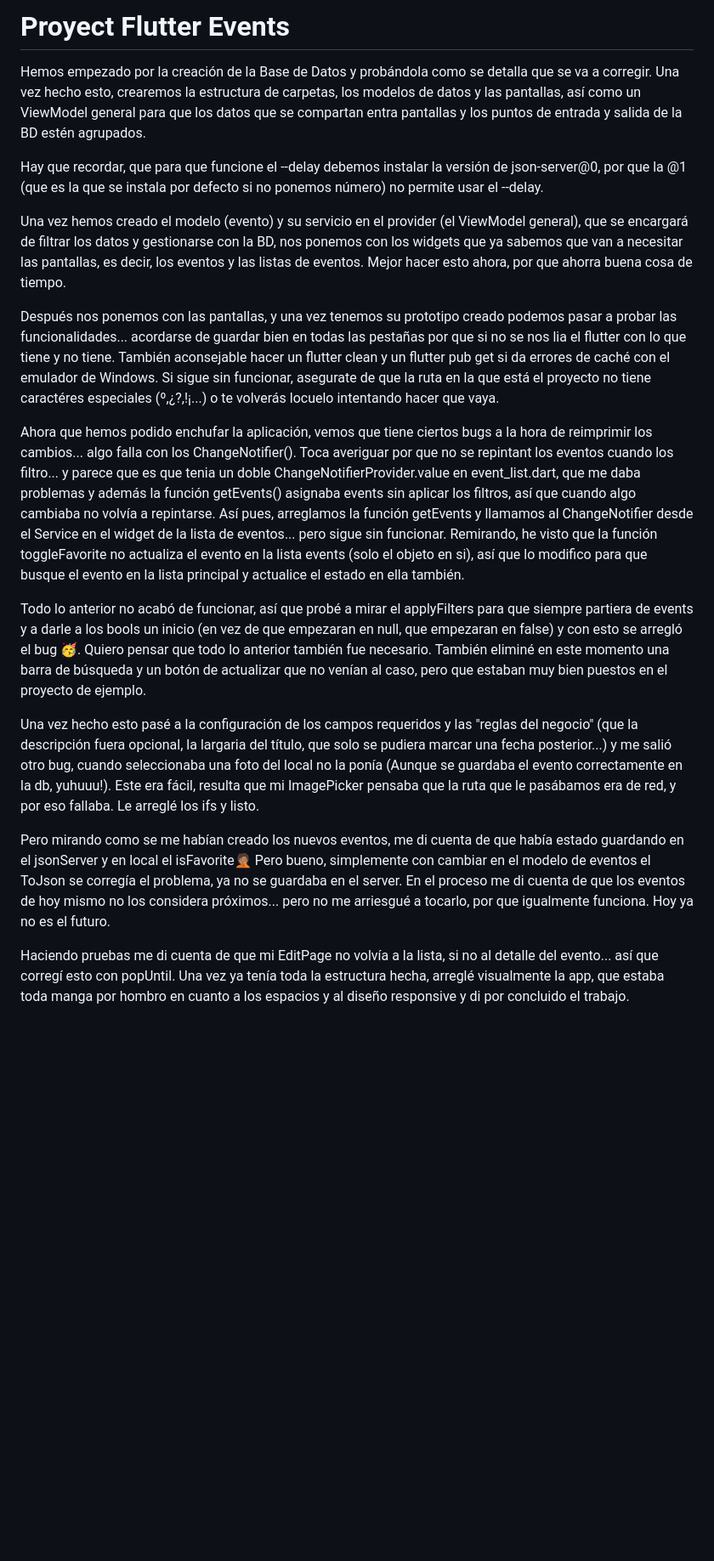
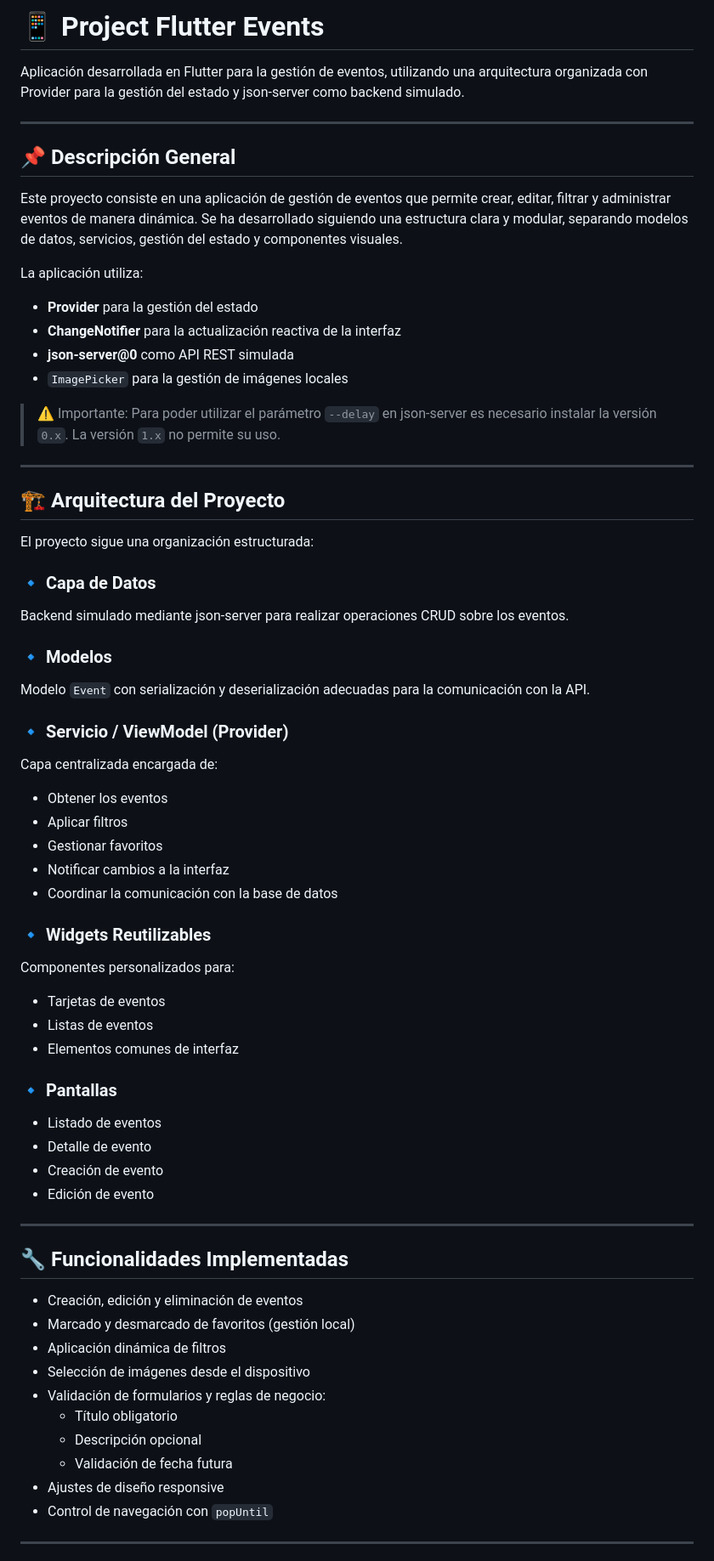
Before and after one commit to aresmendi/proyect_flutter_events, a Markdown page: README.md, the part around one of its changes. Shown at 85% size. Rendered like a GitHub page; blank space fills up the shorter version.

Commit message:
Revise README.md for project overview and updates
Updated project description and structure in README.md, including details about architecture, functionalities, and issues resolved during development.

```diff
--- a/README.md
+++ b/README.md
@@ -1,19 +1,70 @@
-# Proyect Flutter Events
+# 📱 Project Flutter Events
 
-Hemos empezado por la creación de la Base de Datos y probándola como se detalla que se va a corregir. Una vez hecho esto, crearemos la estructura de carpetas, los modelos de datos y las pantallas, así como un ViewModel general para que los datos que se compartan entra pantallas y los puntos de entrada y salida de la BD estén agrupados.
+Aplicación desarrollada en Flutter para la gestión de eventos, utilizando una arquitectura organizada con Provider para la gestión del estado y json-server como backend simulado.
 
-Hay que recordar, que para que funcione el --delay debemos instalar la versión de json-server@0, por que la @1 (que es la que se instala por defecto si no ponemos número) no permite usar el --delay.
+---
 
-Una vez hemos creado el modelo (evento) y su servicio en el provider (el ViewModel general), que se encargará de filtrar los datos y gestionarse con la BD, nos ponemos con los widgets que ya sabemos que van a necesitar las pantallas, es decir, los eventos y las listas de eventos. Mejor hacer esto ahora, por que ahorra buena cosa de tiempo.
+## 📌 Descripción General
 
-Después nos ponemos con las pantallas, y una vez tenemos su prototipo creado podemos pasar a probar las funcionalidades... acordarse de guardar bien en todas las pestañas por que si no se nos lia el flutter con lo que tiene y no tiene. También aconsejable hacer un flutter clean y un flutter pub get si da errores de caché con el emulador de Windows. Si sigue sin funcionar, asegurate de que la ruta en la que está el proyecto no tiene caractéres especiales (º,¿?,!¡...) o te volverás locuelo intentando hacer que vaya.
+Este proyecto consiste en una aplicación de gestión de eventos que permite crear, editar, filtrar y administrar eventos de manera dinámica. Se ha desarrollado siguiendo una estructura clara y modular, separando modelos de datos, servicios, gestión del estado y componentes visuales.
 
-Ahora que hemos podido enchufar la aplicación, vemos que tiene ciertos bugs a la hora de reimprimir los cambios... algo falla con los ChangeNotifier(). Toca averiguar por que no se repintant los eventos cuando los filtro... y parece que es que tenia un doble ChangeNotifierProvider.value en event_list.dart, que me daba problemas y además la función getEvents() asignaba events sin aplicar los filtros, así que cuando algo cambiaba no volvía a repintarse. Así pues, arreglamos la función getEvents y llamamos al ChangeNotifier desde el Service en el widget de la lista de eventos... pero sigue sin funcionar. Remirando, he visto que la función toggleFavorite no actualiza el evento en la lista events (solo el objeto en si), así que lo modifico para que busque el evento en la lista principal y actualice el estado en ella también.
+La aplicación utiliza:
 
-Todo lo anterior no acabó de funcionar, así que probé a mirar el applyFilters para que siempre partiera de events y a darle a los bools un inicio (en vez de que empezaran en null, que empezaran en false) y con esto se arregló el bug 🥳. Quiero pensar que todo lo anterior también fue necesario. También eliminé en este momento una barra de búsqueda y un botón de actualizar que no venían al caso, pero que estaban muy bien puestos en el proyecto de ejemplo.
+- **Provider** para la gestión del estado
+- **ChangeNotifier** para la actualización reactiva de la interfaz
+- **json-server@0** como API REST simulada
+- `ImagePicker` para la gestión de imágenes locales
 
-Una vez hecho esto pasé a la configuración de los campos requeridos y las "reglas del negocio" (que la descripción fuera opcional, la largaria del título, que solo se pudiera marcar una fecha posterior...) y me salió otro bug, cuando seleccionaba una foto del local no la ponía (Aunque se guardaba el evento correctamente en la db, yuhuuu!). Este era fácil, resulta que mi ImagePicker pensaba que la ruta que le pasábamos era de red, y por eso fallaba. Le arreglé los ifs y listo.
+> ⚠️ Importante: Para poder utilizar el parámetro `--delay` en json-server es necesario instalar la versión `0.x`. La versión `1.x` no permite su uso.
 
-Pero mirando como se me habían creado los nuevos eventos, me di cuenta de que había estado guardando en el jsonServer y en local el isFavorite🤦🏽 Pero bueno, simplemente con cambiar en el modelo de eventos el ToJson se corregía el problema, ya no se guardaba en el server. En el proceso me di cuenta de que los eventos de hoy mismo no los considera próximos... pero no me arriesgué a tocarlo, por que igualmente funciona. Hoy ya no es el futuro.
+---
 
-Haciendo pruebas me di cuenta de que mi EditPage no volvía a la lista, si no al detalle del evento... así que corregí esto con popUntil. Una vez ya tenía toda la estructura hecha, arreglé visualmente la app, que estaba toda manga por hombro en cuanto a los espacios y al diseño responsive y di por concluido el trabajo.
+## 🏗️ Arquitectura del Proyecto
+
+El proyecto sigue una organización estructurada:
+
+### 🔹 Capa de Datos
+Backend simulado mediante json-server para realizar operaciones CRUD sobre los eventos.
+
+### 🔹 Modelos
+Modelo `Event` con serialización y deserialización adecuadas para la comunicación con la API.
+
+### 🔹 Servicio / ViewModel (Provider)
+Capa centralizada encargada de:
+
+- Obtener los eventos
+- Aplicar filtros
+- Gestionar favoritos
+- Notificar cambios a la interfaz
+- Coordinar la comunicación con la base de datos
+
+### 🔹 Widgets Reutilizables
+Componentes personalizados para:
+
+- Tarjetas de eventos
+- Listas de eventos
+- Elementos comunes de interfaz
+
+### 🔹 Pantallas
+- Listado de eventos
+- Detalle de evento
+- Creación de evento
+- Edición de evento
+
+---
+
+## 🔧 Funcionalidades Implementadas
+
+- Creación, edición y eliminación de eventos
+- Marcado y desmarcado de favoritos (gestión local)
+- Aplicación dinámica de filtros
+- Selección de imágenes desde el dispositivo
+- Validación de formularios y reglas de negocio:
+  - Título obligatorio
+  - Descripción opcional
+  - Validación de fecha futura
+- Ajustes de diseño responsive
+- Control de navegación con `popUntil`
+
+---
+
```
Also changed, not shown: other parts of README.md (+40 -0 lines).
